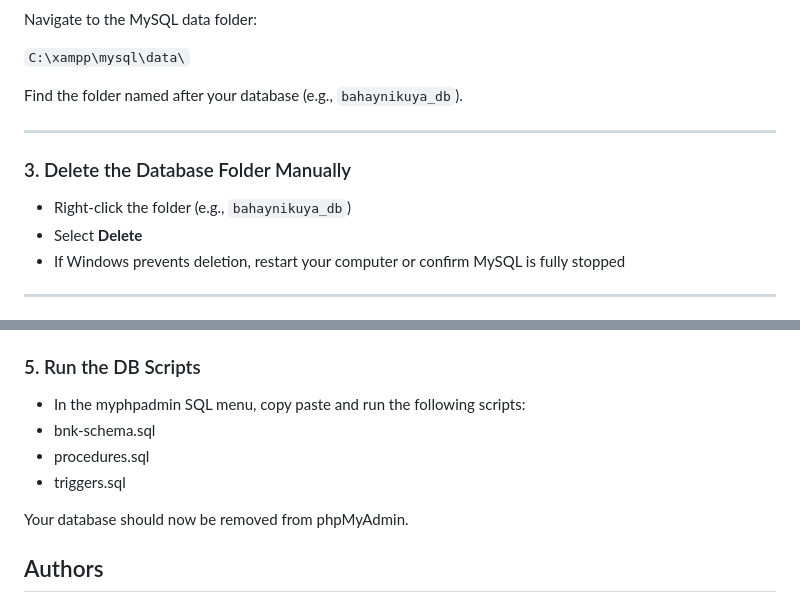
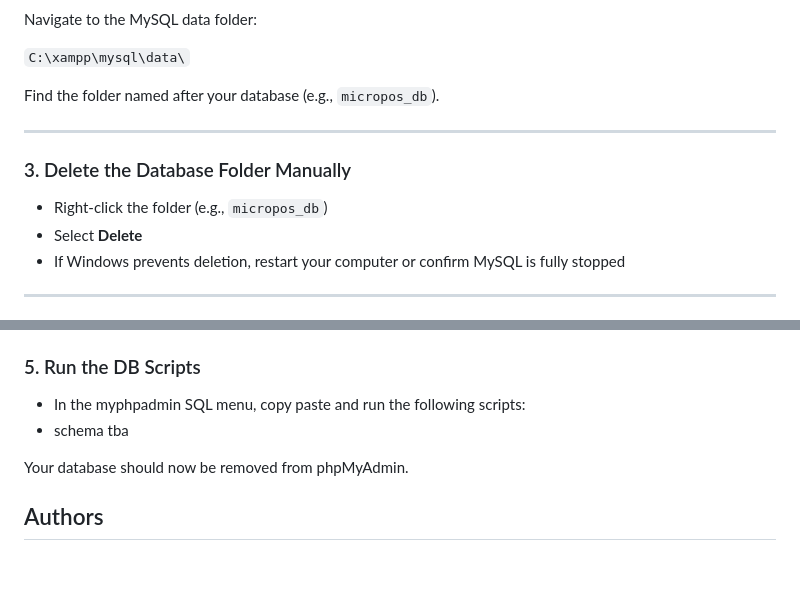
Before and after one commit to jeremiahmaxwellang/ITISDEV-MicroPOS, a Markdown page: README.md, 2 parts joined by grey strips. Rendered like a GitHub page; blank space fills up the shorter version.

````diff
--- a/README.md
+++ b/README.md
@@ -115,13 +110,13 @@ Navigate to the MySQL data folder:
 ```C:\xampp\mysql\data\```
 
 
-Find the folder named after your database (e.g., `bahaynikuya_db`).
+Find the folder named after your database (e.g., `micropos_db`).
 
 ---
 
 ### 3. Delete the Database Folder Manually
 
-- Right-click the folder (e.g., `bahaynikuya_db`)
+- Right-click the folder (e.g., `micropos_db`)
 - Select **Delete**
 - If Windows prevents deletion, restart your computer or confirm MySQL is fully stopped
 
@@ -147,9 +142,7 @@ If the folder contains leftover files like:
 ### 5. Run the DB Scripts
 
 - In the myphpadmin SQL menu, copy paste and run the following scripts:
-- bnk-schema.sql
-- procedures.sql
-- triggers.sql
+- schema tba
 
 Your database should now be removed from phpMyAdmin.
 
````
Also changed, not shown: other parts of README.md (+8 -13 lines).
